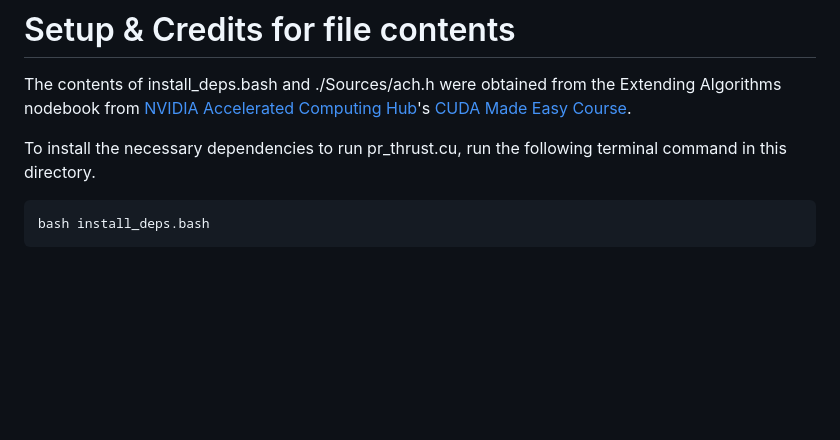
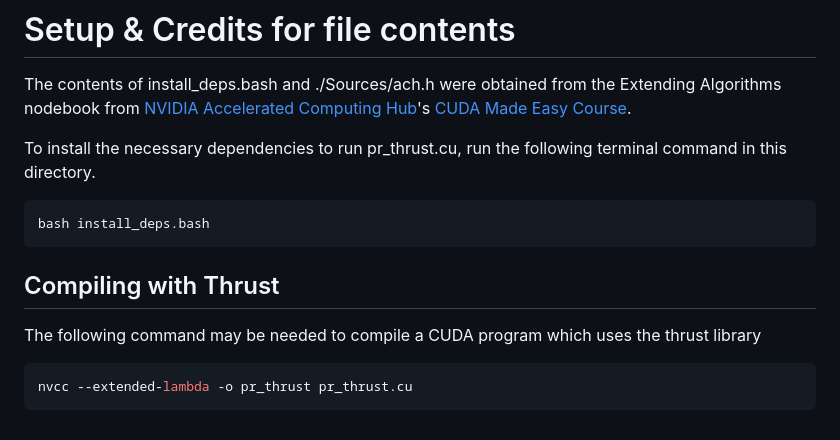
Before and after one commit to csplatti/cuda-programming, a Markdown page: parallel_reduction/thrust_implementation/README.MD, the part around the change. GitHub-like rendering; blank space fills up the shorter version.

````diff
--- a/parallel_reduction/thrust_implementation/README.MD
+++ b/parallel_reduction/thrust_implementation/README.MD
@@ -6,3 +6,9 @@ To install the necessary dependencies to run pr_thrust.cu, run the following ter
 ```bash
 bash install_deps.bash
 ```
+
+## Compiling with Thrust
+The following command may be needed to compile a CUDA program which uses the thrust library
+```bash
+nvcc --extended-lambda -o pr_thrust pr_thrust.cu
+```
````
Also changed, not shown: pr_thrust_runtime_plot.png (added), runtime_plot_after_block_implementation.png (added), 7 other files.
